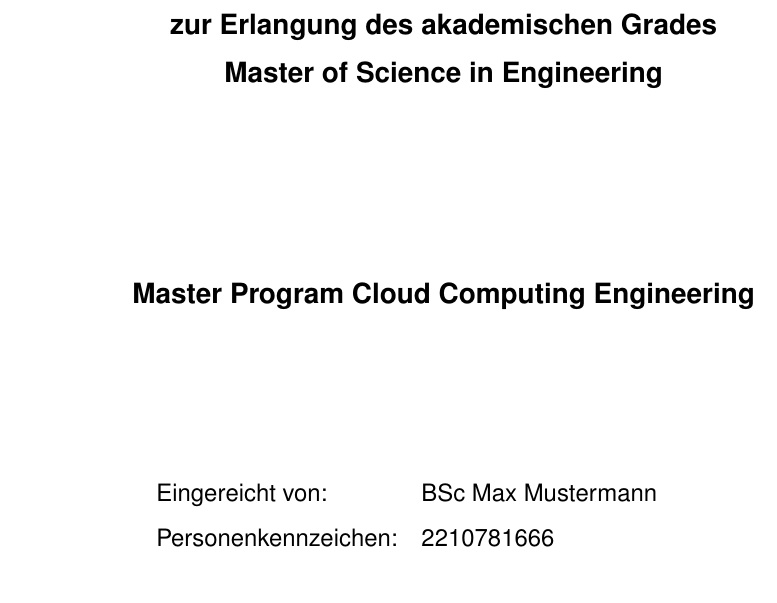
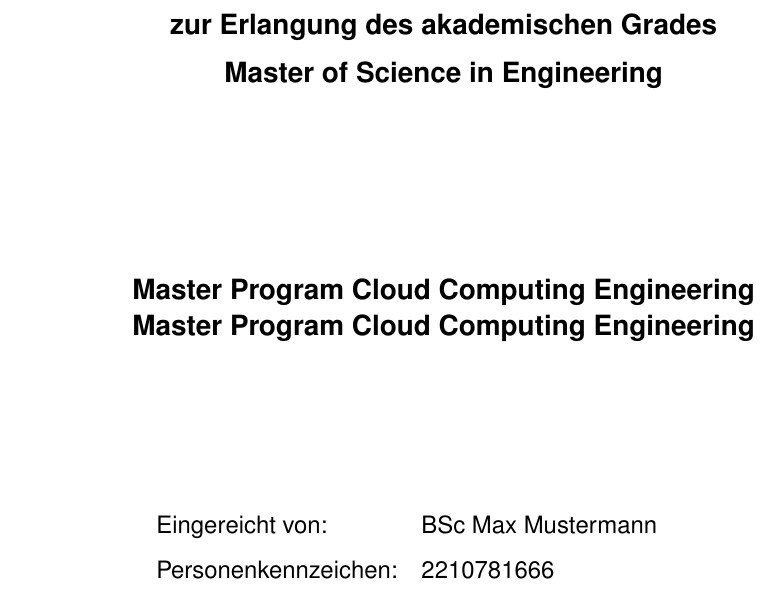
Before and after one commit to igo3r/mcce, a LaTeX thesis (MSc-Thesis/thesis.tex, which reads MSc-Thesis/A_FrontMatter/titlepage.tex): part of page 1 of 16, cut so that both start at the same text. Compiled offline with pdfLaTeX.

```diff
--- a/MSc-Thesis/A_FrontMatter/titlepage.tex
+++ b/MSc-Thesis/A_FrontMatter/titlepage.tex
@@ -16,6 +16,7 @@
         \usekomafont{subtitle}{\titleToObtain} \\ \vspace{2cm}
     }
     \large{	~\newline\\
+        \usekomafont{subtitle}{\studyProgram}\\
         \usekomafont{subtitle}{\studyProgram}
     }\\
     \vspace{3cm}
```
